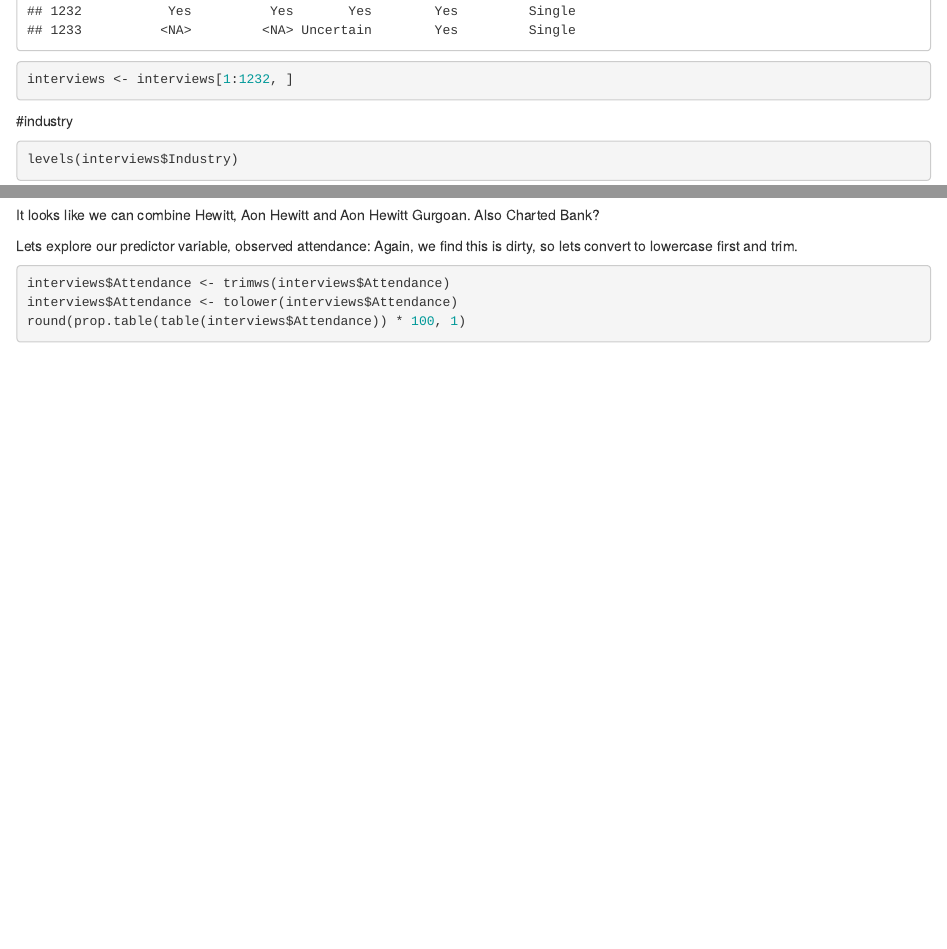
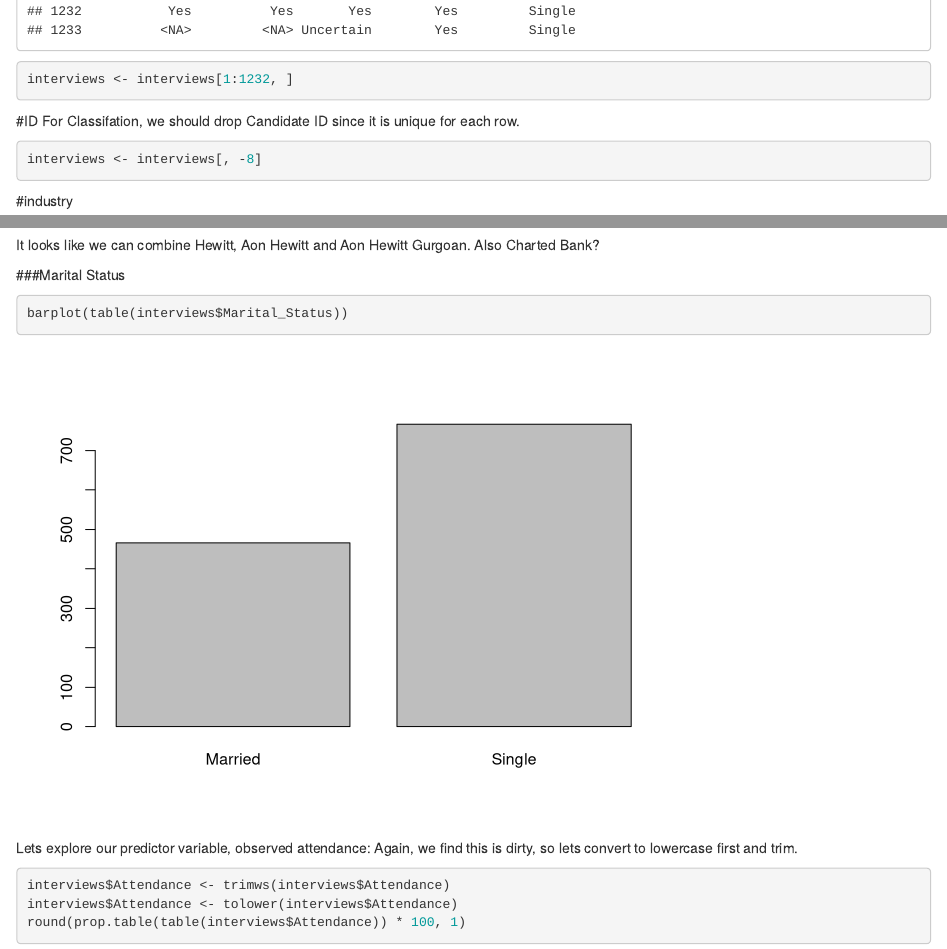
Before and after one commit to jsclose/InterviewAttendance, an R Markdown document (InterviewAttendance.Rmd): the page in a window 1100 px wide, from 2190 px down, and a second part further down, joined at a grey line. Rendered offline with R 4.5, knitr and Pandoc, with nearby package versions; some code elsewhere in the file could not run offline.

Commit message:
Dropping Client ID

````diff
--- a/InterviewAttendance.Rmd
+++ b/InterviewAttendance.Rmd
@@ -59,6 +59,13 @@ tail(interviews)
 interviews <- interviews[1:1232, ]
 ```
 
+#ID
+For Classifation, we should drop Candidate ID since it is unique for each row.
+```{r}
+interviews <- interviews[, -8]
+```
+
+
 
 #industry
 ```{r}
@@ -188,6 +195,14 @@ table(interviews$Client)
 ```
 It looks like we can combine  Hewitt, Aon Hewitt and Aon Hewitt Gurgoan. Also Charted Bank?
 
+
+###Marital Status
+```{r}
+barplot(table(interviews$Marital_Status))
+```
+
+
+
 Lets explore our predictor variable, observed attendance:
 Again, we find this is dirty, so lets convert to lowercase first and trim.
 
````
Also changed, not shown: InterviewAttendance.Rmd (2 more changed lines).
